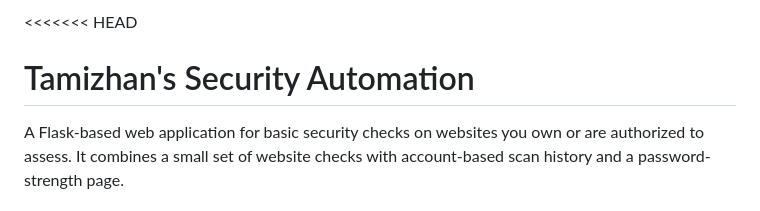
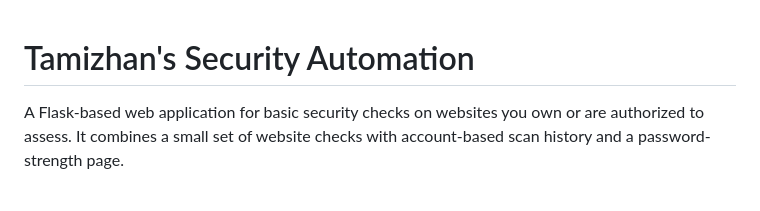
Before and after one commit to Pradhesh2006/tamizhans-automation, a Markdown page: README.md, the part around one of its changes. GitHub-like rendering.

```diff
--- a/README.md
+++ b/README.md
@@ -1,4 +1,4 @@
-<<<<<<< HEAD
+
 # Tamizhan's Security Automation
 
 A Flask-based web application for basic security checks on websites you own or are authorized to assess. It combines a small set of website checks with account-based scan history and a password-strength page.
```
Also changed, not shown: other parts of README.md (+2 -2 lines).
